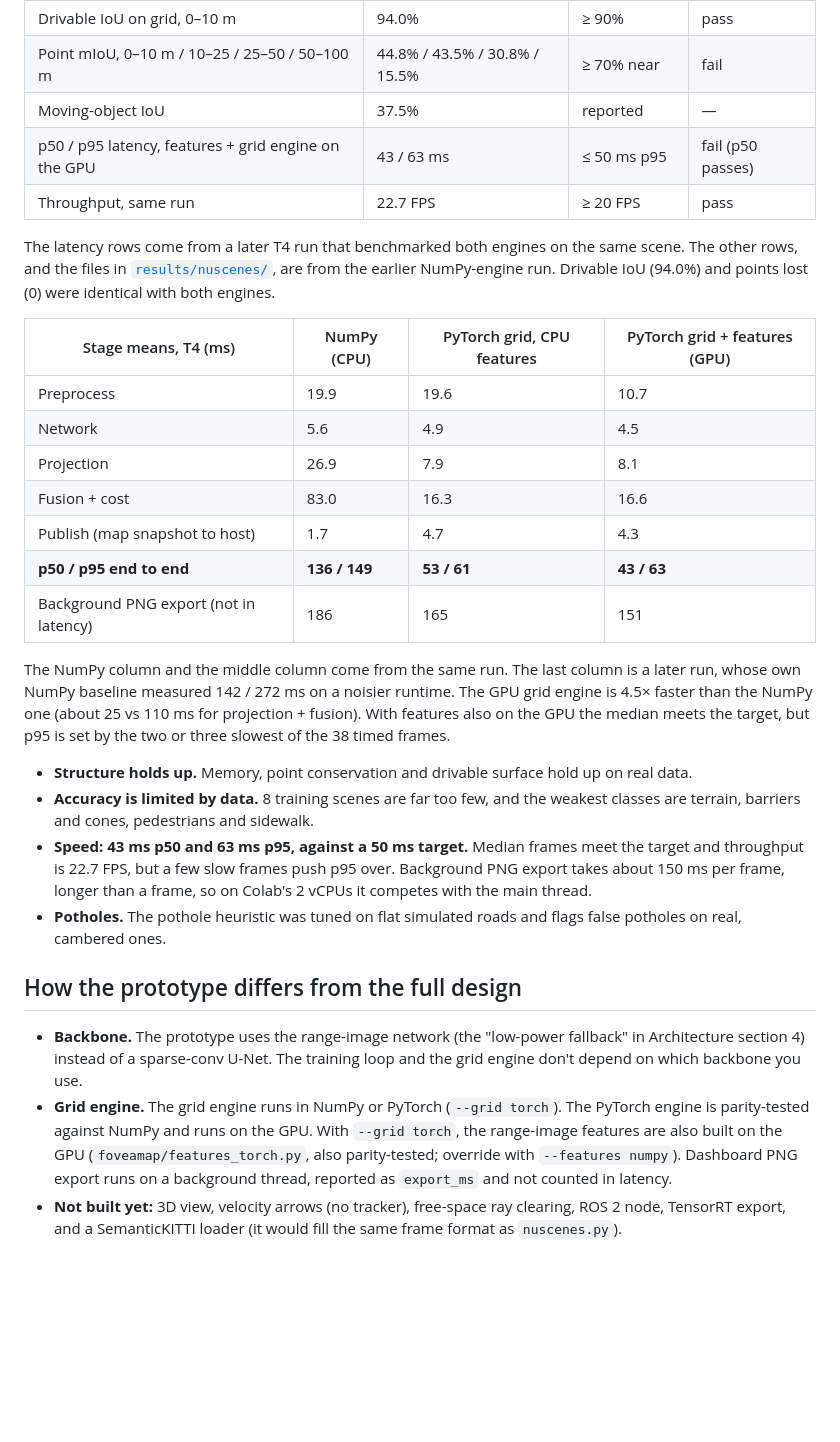
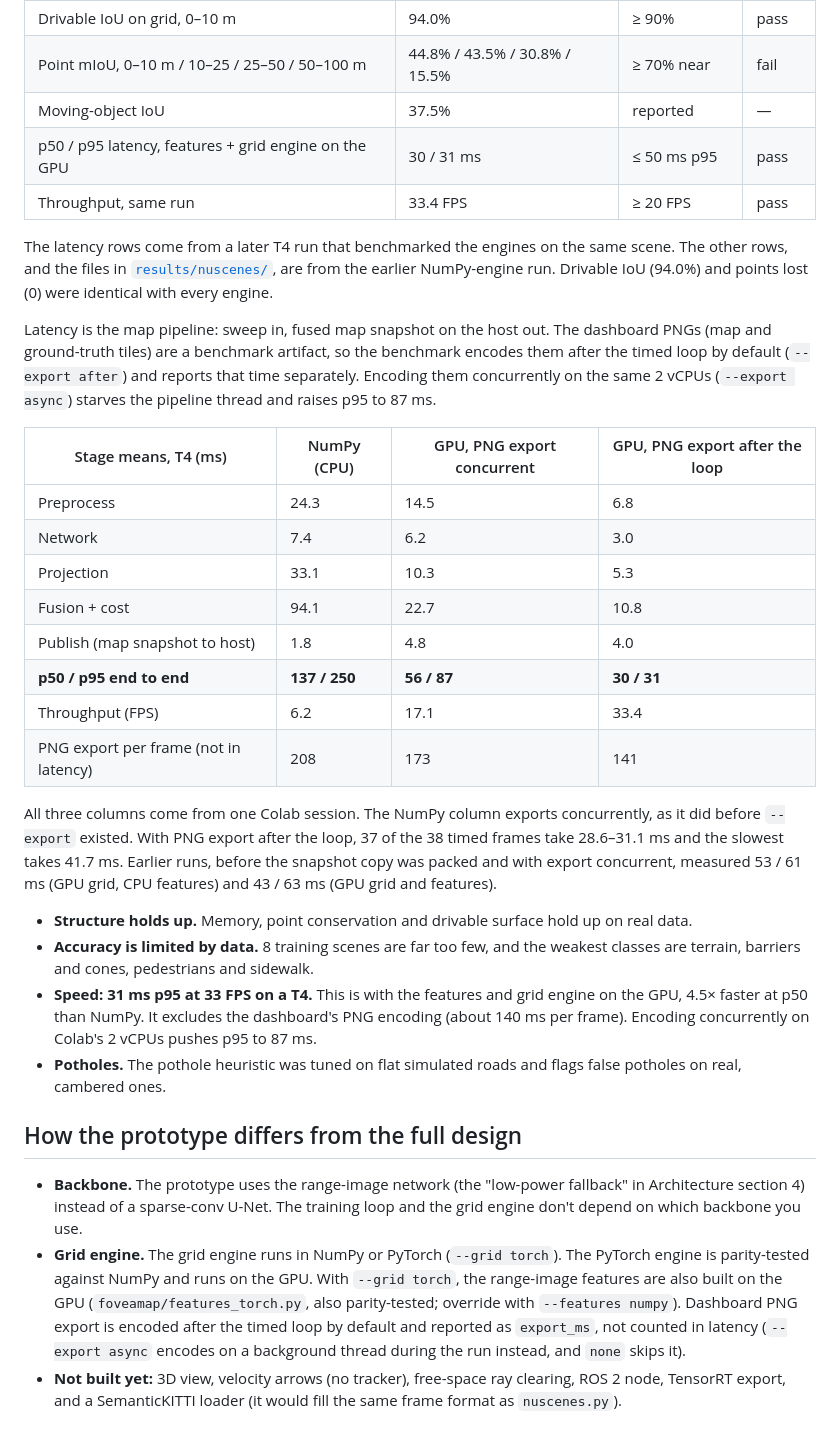
Before and after one commit to ammar-iitm/foveamap, a Markdown page: README.md, the part around the change. Rendered like a GitHub page; blank space fills up the shorter version.

Commit message:
Add the T4 run that meets the latency target to the README
With features and grid engine on the GPU and PNG export after the timed
loop: p50/p95 30/31 ms at 33.4 FPS. The concurrent-export result (87 ms
p95) is stated next to it.

```diff
--- a/README.md
+++ b/README.md
@@ -128,30 +128,33 @@ These were measured with the Colab notebook on a T4 GPU. The model was fine-tune
 | Drivable IoU on grid, 0–10 m | 94.0% | ≥ 90% | pass |
 | Point mIoU, 0–10 m / 10–25 / 25–50 / 50–100 m | 44.8% / 43.5% / 30.8% / 15.5% | ≥ 70% near | fail |
 | Moving-object IoU | 37.5% | reported | — |
-| p50 / p95 latency, features + grid engine on the GPU | 43 / 63 ms | ≤ 50 ms p95 | fail (p50 passes) |
-| Throughput, same run | 22.7 FPS | ≥ 20 FPS | pass |
+| p50 / p95 latency, features + grid engine on the GPU | 30 / 31 ms | ≤ 50 ms p95 | pass |
+| Throughput, same run | 33.4 FPS | ≥ 20 FPS | pass |
 
-The latency rows come from a later T4 run that benchmarked both engines on the same scene. The other rows, and the files in [`results/nuscenes/`](results/nuscenes/), are from the earlier NumPy-engine run. Drivable IoU (94.0%) and points lost (0) were identical with both engines.
+The latency rows come from a later T4 run that benchmarked the engines on the same scene. The other rows, and the files in [`results/nuscenes/`](results/nuscenes/), are from the earlier NumPy-engine run. Drivable IoU (94.0%) and points lost (0) were identical with every engine.
 
-| Stage means, T4 (ms) | NumPy (CPU) | PyTorch grid, CPU features | PyTorch grid + features (GPU) |
+Latency is the map pipeline: sweep in, fused map snapshot on the host out. The dashboard PNGs (map and ground-truth tiles) are a benchmark artifact, so the benchmark encodes them after the timed loop by default (`--export after`) and reports that time separately. Encoding them concurrently on the same 2 vCPUs (`--export async`) starves the pipeline thread and raises p95 to 87 ms.
+
+| Stage means, T4 (ms) | NumPy (CPU) | GPU, PNG export concurrent | GPU, PNG export after the loop |
 | --- | --- | --- | --- |
-| Preprocess | 19.9 | 19.6 | 10.7 |
-| Network | 5.6 | 4.9 | 4.5 |
-| Projection | 26.9 | 7.9 | 8.1 |
-| Fusion + cost | 83.0 | 16.3 | 16.6 |
-| Publish (map snapshot to host) | 1.7 | 4.7 | 4.3 |
-| **p50 / p95 end to end** | **136 / 149** | **53 / 61** | **43 / 63** |
-| Background PNG export (not in latency) | 186 | 165 | 151 |
+| Preprocess | 24.3 | 14.5 | 6.8 |
+| Network | 7.4 | 6.2 | 3.0 |
+| Projection | 33.1 | 10.3 | 5.3 |
+| Fusion + cost | 94.1 | 22.7 | 10.8 |
+| Publish (map snapshot to host) | 1.8 | 4.8 | 4.0 |
+| **p50 / p95 end to end** | **137 / 250** | **56 / 87** | **30 / 31** |
+| Throughput (FPS) | 6.2 | 17.1 | 33.4 |
+| PNG export per frame (not in latency) | 208 | 173 | 141 |
 
-The NumPy column and the middle column come from the same run. The last column is a later run, whose own NumPy baseline measured 142 / 272 ms on a noisier runtime. The GPU grid engine is 4.5× faster than the NumPy one (about 25 vs 110 ms for projection + fusion). With features also on the GPU the median meets the target, but p95 is set by the two or three slowest of the 38 timed frames.
+All three columns come from one Colab session. The NumPy column exports concurrently, as it did before `--export` existed. With PNG export after the loop, 37 of the 38 timed frames take 28.6–31.1 ms and the slowest takes 41.7 ms. Earlier runs, before the snapshot copy was packed and with export concurrent, measured 53 / 61 ms (GPU grid, CPU features) and 43 / 63 ms (GPU grid and features).
 
 - **Structure holds up.** Memory, point conservation and drivable surface hold up on real data.
 - **Accuracy is limited by data.** 8 training scenes are far too few, and the weakest classes are terrain, barriers and cones, pedestrians and sidewalk.
-- **Speed: 43 ms p50 and 63 ms p95, against a 50 ms target.** Median frames meet the target and throughput is 22.7 FPS, but a few slow frames push p95 over. Background PNG export takes about 150 ms per frame, longer than a frame, so on Colab's 2 vCPUs it competes with the main thread.
+- **Speed: 31 ms p95 at 33 FPS on a T4.** This is with the features and grid engine on the GPU, 4.5× faster at p50 than NumPy. It excludes the dashboard's PNG encoding (about 140 ms per frame). Encoding concurrently on Colab's 2 vCPUs pushes p95 to 87 ms.
 - **Potholes.** The pothole heuristic was tuned on flat simulated roads and flags false potholes on real, cambered ones.
 
 ## How the prototype differs from the full design
 
 - **Backbone.** The prototype uses the range-image network (the "low-power fallback" in Architecture section 4) instead of a sparse-conv U-Net. The training loop and the grid engine don't depend on which backbone you use.
-- **Grid engine.** The grid engine runs in NumPy or PyTorch (`--grid torch`). The PyTorch engine is parity-tested against NumPy and runs on the GPU. With `--grid torch`, the range-image features are also built on the GPU (`foveamap/features_torch.py`, also parity-tested; override with `--features numpy`). Dashboard PNG export runs on a background thread, reported as `export_ms` and not counted in latency.
+- **Grid engine.** The grid engine runs in NumPy or PyTorch (`--grid torch`). The PyTorch engine is parity-tested against NumPy and runs on the GPU. With `--grid torch`, the range-image features are also built on the GPU (`foveamap/features_torch.py`, also parity-tested; override with `--features numpy`). Dashboard PNG export is encoded after the timed loop by default and reported as `export_ms`, not counted in latency (`--export async` encodes on a background thread during the run instead, and `none` skips it).
 - **Not built yet:** 3D view, velocity arrows (no tracker), free-space ray clearing, ROS 2 node, TensorRT export, and a SemanticKITTI loader (it would fill the same frame format as `nuscenes.py`).
```
